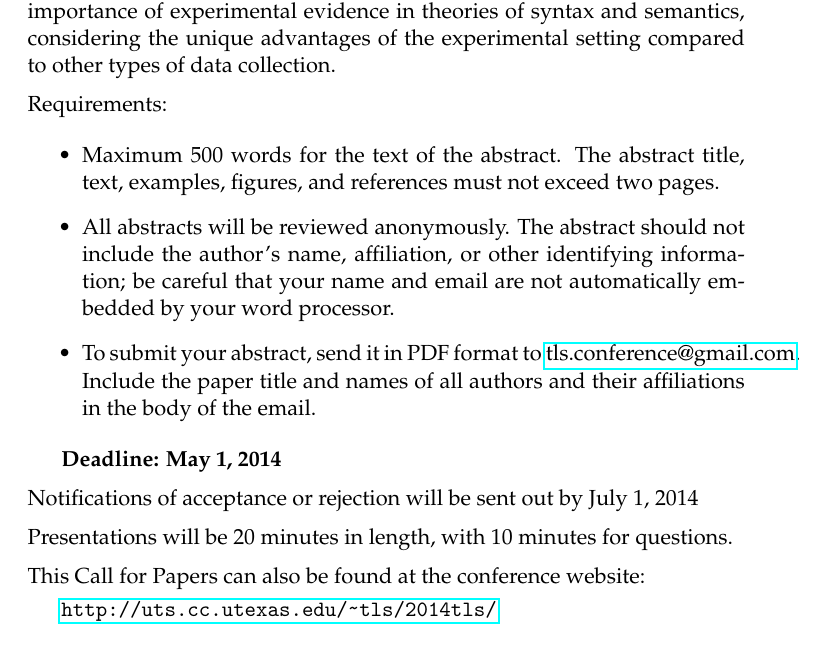
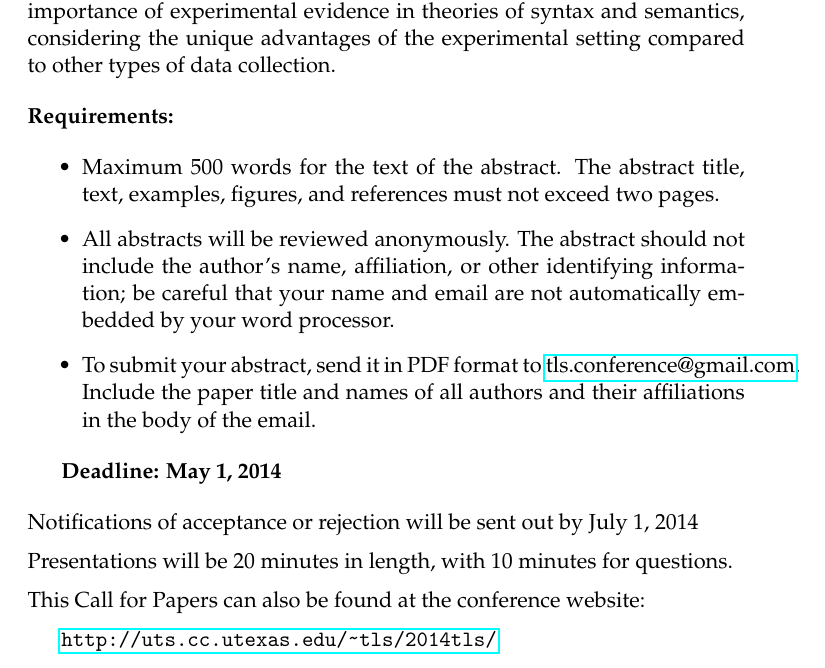
Before and after one commit to nlorjuelas/tls, a LaTeX document (2014tls/TLS15-CallForPapers.tex): part of the page, cut so that both start at the same text. Compiled offline with pdfLaTeX.

Commit message:
Minor spacing changes for 11pt layout

```diff
--- a/2014tls/TLS15-CallForPapers.tex
+++ b/2014tls/TLS15-CallForPapers.tex
@@ -21,8 +21,8 @@ The 15$^{{\rm th}}$ meeting of the \href{http://uts.cc.utexas.edu/~tls}{Texas Li
 
 We invite papers from all areas of linguistics, especially encouraging topics relevant to our special session. The special session will focus on the importance of experimental evidence in theories of syntax and semantics, considering the unique advantages of the experimental setting compared to other types of data collection.
 
-\medskip\noindent
-Requirements:
+\bigskip\noindent
+\textbf{Requirements:}
 
 \begin{itemize}
   \item Maximum 500 words for the text of the abstract. The abstract title, text, examples, figures, and references must not exceed two pages.
@@ -32,7 +32,7 @@ Requirements:
 
 \textbf{Deadline: May 1, 2014}
 
-\medskip\noindent
+\bigskip\noindent
 Notifications of acceptance or rejection will be sent out by July 1, 2014
 
 \medskip\noindent
```
Also changed, not shown: 2014tls/TLS15-CallForPapers.pdf, 2014tls/TLS15-CallForPapers.tex (2 more changed lines).
